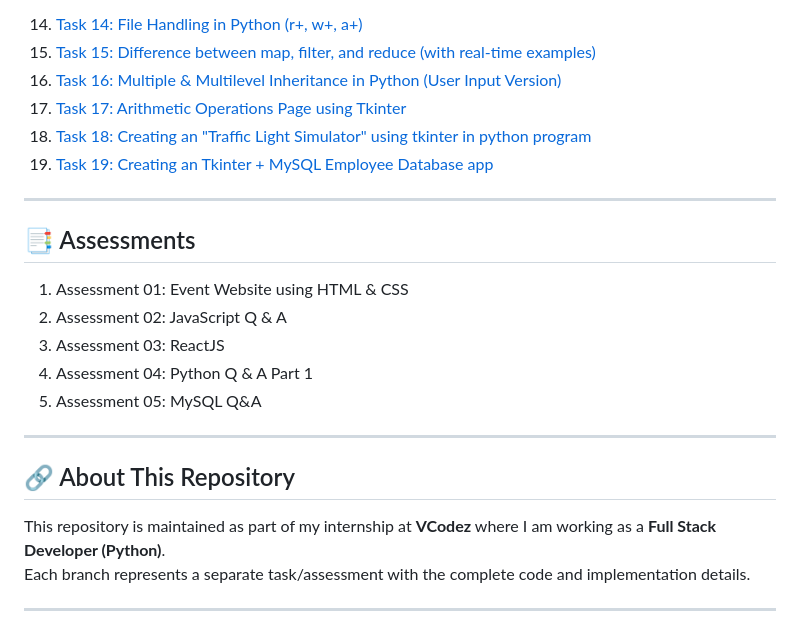
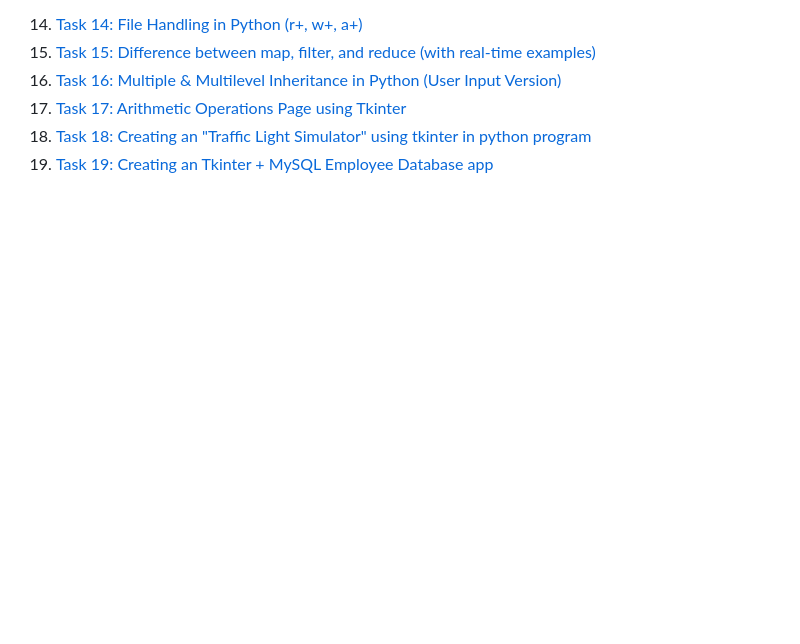
Before and after one commit to MukarramBambot/VCodez_Task_Internship, a Markdown page: README.md, the part around the change printed below. Rendered like a GitHub page; blank space fills up the shorter version.

```diff
--- a/README.md
+++ b/README.md
@@ -94,22 +106,3 @@ This repo will also serve as a **reference for my future projects and learning p
 17. [Task 17: Arithmetic Operations Page using Tkinter](https://github.com/MukarramBambot/VCodez_Task_Internship/tree/Task-17)
 18. [Task 18: Creating an "Traffic Light Simulator" using tkinter in python program](https://github.com/MukarramBambot/VCodez_Task_Internship/tree/Task-18)
 19. [Task 19: Creating an Tkinter + MySQL Employee Database app](https://github.com/MukarramBambot/VCodez_Task_Internship/tree/Task-19)
-
----
-
-## 📑 Assessments
-
-1. Assessment 01: Event Website using HTML & CSS
-2. Assessment 02: JavaScript Q & A
-3. Assessment 03: ReactJS
-4. Assessment 04: Python Q & A Part 1
-5. Assessment 05: MySQL Q&A
-
----
-
-## 🔗 About This Repository
-
-This repository is maintained as part of my internship at **VCodez** where I am working as a **Full Stack Developer (Python)**.
-Each branch represents a separate task/assessment with the complete code and implementation details.
-
----
```
Also changed, not shown: other parts of README.md (+37 -25 lines).
